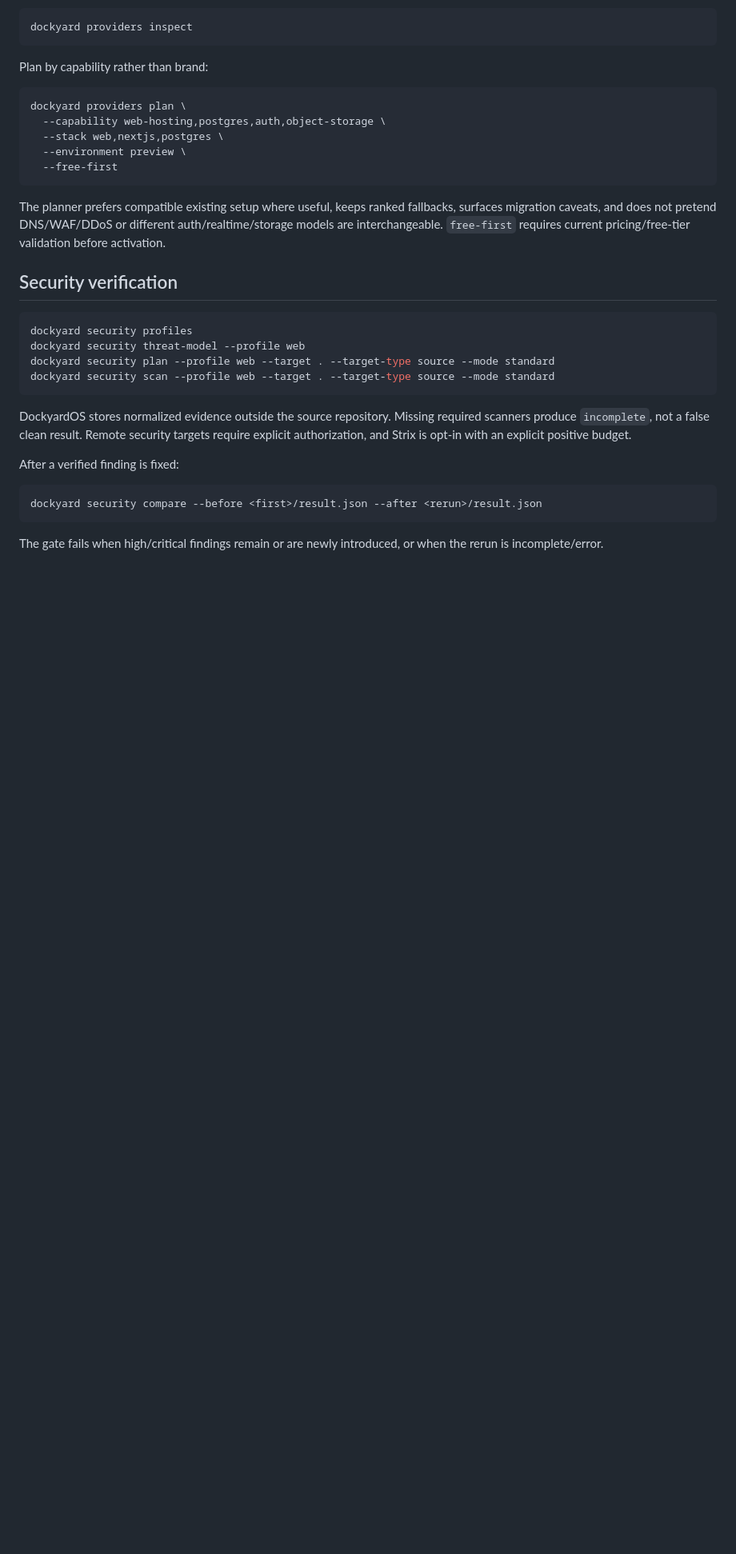
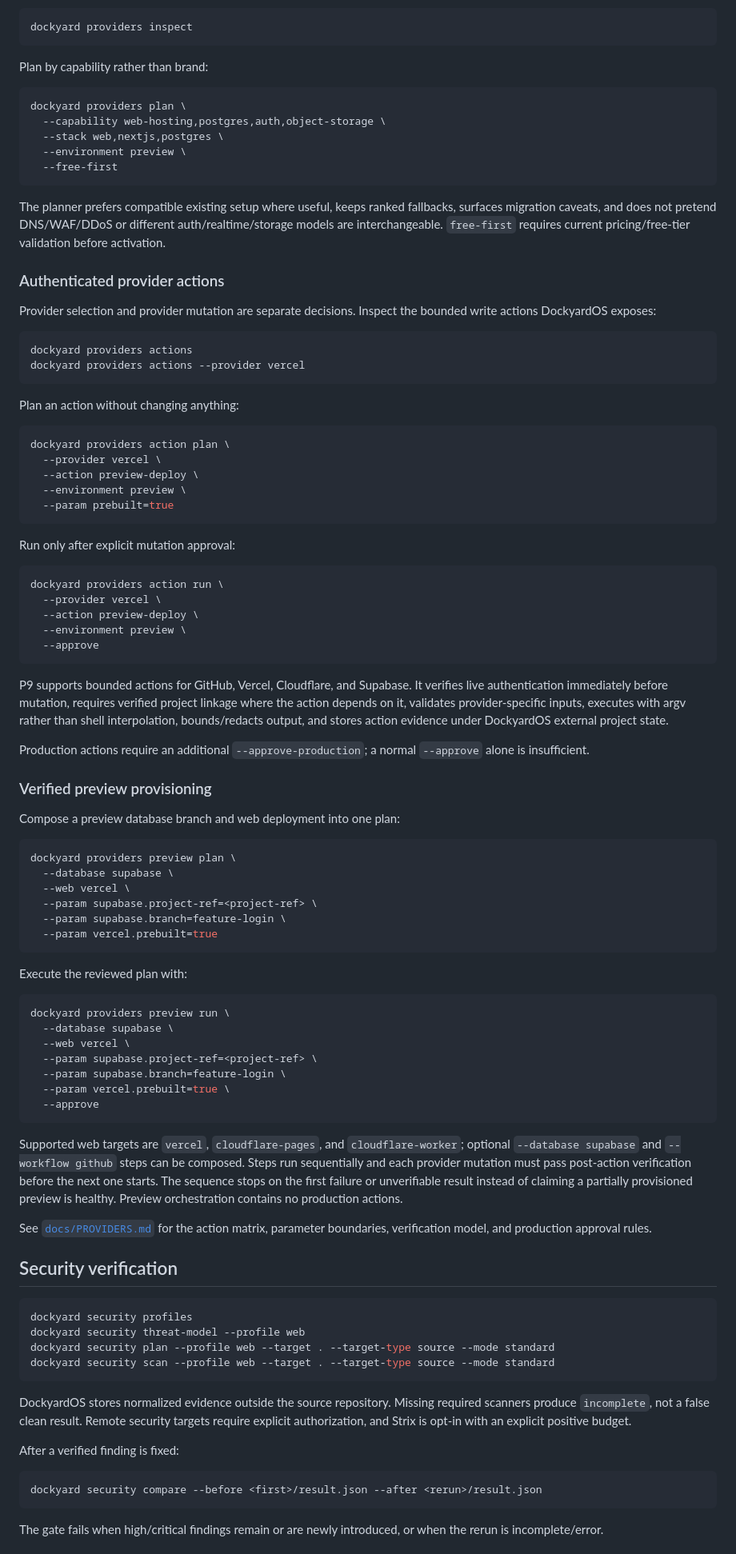
Before and after one commit to cassielxyz/DockyardOS, a Markdown page: README.md, the part around one of its changes. Shown at 80% size. Drawn GitHub-style; blank space fills up the shorter version.

Commit message:
docs(p9): expose provider actions and verified previews

````diff
--- a/README.md
+++ b/README.md
@@ -271,6 +273,68 @@ dockyard providers plan \
 
 The planner prefers compatible existing setup where useful, keeps ranked fallbacks, surfaces migration caveats, and does not pretend DNS/WAF/DDoS or different auth/realtime/storage models are interchangeable. `free-first` requires current pricing/free-tier validation before activation.
 
+### Authenticated provider actions
+
+Provider selection and provider mutation are separate decisions. Inspect the bounded write actions DockyardOS exposes:
+
+```bash
+dockyard providers actions
+dockyard providers actions --provider vercel
+```
+
+Plan an action without changing anything:
+
+```bash
+dockyard providers action plan \
+  --provider vercel \
+  --action preview-deploy \
+  --environment preview \
+  --param prebuilt=true
+```
+
+Run only after explicit mutation approval:
+
+```bash
+dockyard providers action run \
+  --provider vercel \
+  --action preview-deploy \
+  --environment preview \
+  --approve
+```
+
+P9 supports bounded actions for GitHub, Vercel, Cloudflare, and Supabase. It verifies live authentication immediately before mutation, requires verified project linkage where the action depends on it, validates provider-specific inputs, executes with argv rather than shell interpolation, bounds/redacts output, and stores action evidence under DockyardOS external project state.
+
+Production actions require an additional `--approve-production`; a normal `--approve` alone is insufficient.
+
+### Verified preview provisioning
+
+Compose a preview database branch and web deployment into one plan:
+
+```bash
+dockyard providers preview plan \
+  --database supabase \
+  --web vercel \
+  --param supabase.project-ref=<project-ref> \
+  --param supabase.branch=feature-login \
+  --param vercel.prebuilt=true
+```
+
+Execute the reviewed plan with:
+
+```bash
+dockyard providers preview run \
+  --database supabase \
+  --web vercel \
+  --param supabase.project-ref=<project-ref> \
+  --param supabase.branch=feature-login \
+  --param vercel.prebuilt=true \
+  --approve
+```
+
+Supported web targets are `vercel`, `cloudflare-pages`, and `cloudflare-worker`; optional `--database supabase` and `--workflow github` steps can be composed. Steps run sequentially and each provider mutation must pass post-action verification before the next one starts. The sequence stops on the first failure or unverifiable result instead of claiming a partially provisioned preview is healthy. Preview orchestration contains no production actions.
+
+See [`docs/PROVIDERS.md`](docs/PROVIDERS.md) for the action matrix, parameter boundaries, verification model, and production approval rules.
+
 ## Security verification
 
 ```bash
````
Also changed, not shown: other parts of README.md (+4 -0 lines).
